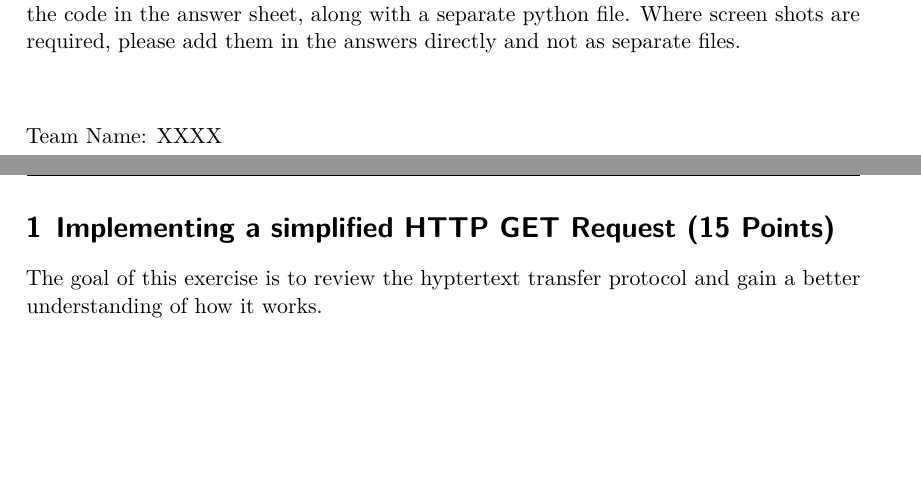
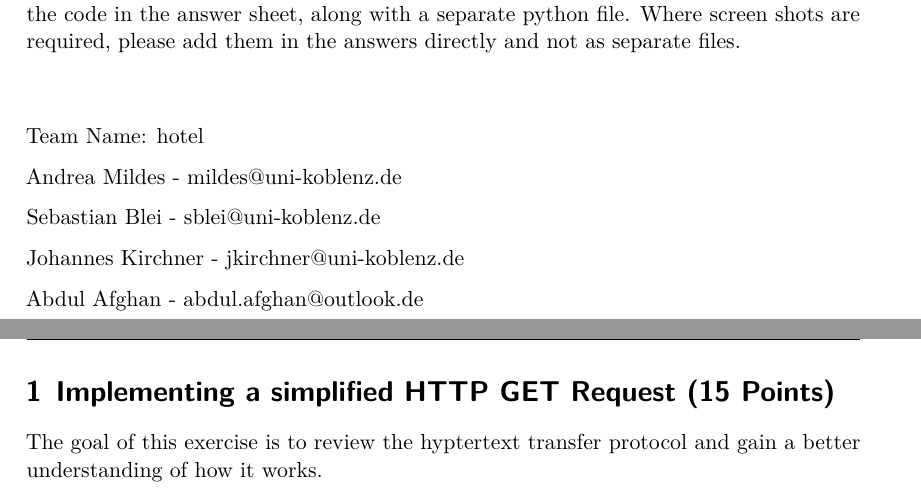
Before and after one commit to dretschka/Hotel, a LaTeX problem sheet (workspace/a4/tex/assignment4.tex): two parts of pages 1 and 2 of 5, joined at a grey line, cut so that both start at the same text, the shorter picture padded with empty space. Compiled offline with LuaLaTeX.

```diff
--- a/workspace/a4/tex/assignment1.tex
+++ b/workspace/a4/tex/assignment4.tex
@@ -35,6 +35,7 @@
 % For left aligned centerd boxes
 % see http://tex.stackexchange.com/a/25591/75225
 \usepackage{varwidth}
+\usepackage{listings}
 
 % ==============================================================================
 % Document
@@ -47,7 +48,15 @@
 For all the assignment questions that require you to write code, make sure to include the code in the answer sheet, along with a separate python file. Where screen shots are required, please add them in the answers directly and not as separate files.\\ \\
 
 %Please mention your team Names here:
-Team Name: XXXX
+Team Name: hotel
+
+Andrea Mildes - mildes@uni-koblenz.de
+
+Sebastian Blei - sblei@uni-koblenz.de
+
+Johannes Kirchner - jkirchner@uni-koblenz.de
+
+Abdul Afghan - abdul.afghan@outlook.de
 
 % ------------------------------------------------------------------------------
 
```
Also changed, not shown: workspace/a4/tex/assignment1.pdf (deleted), workspace/a4/tex/assignment4.tex (7 more changed lines).
